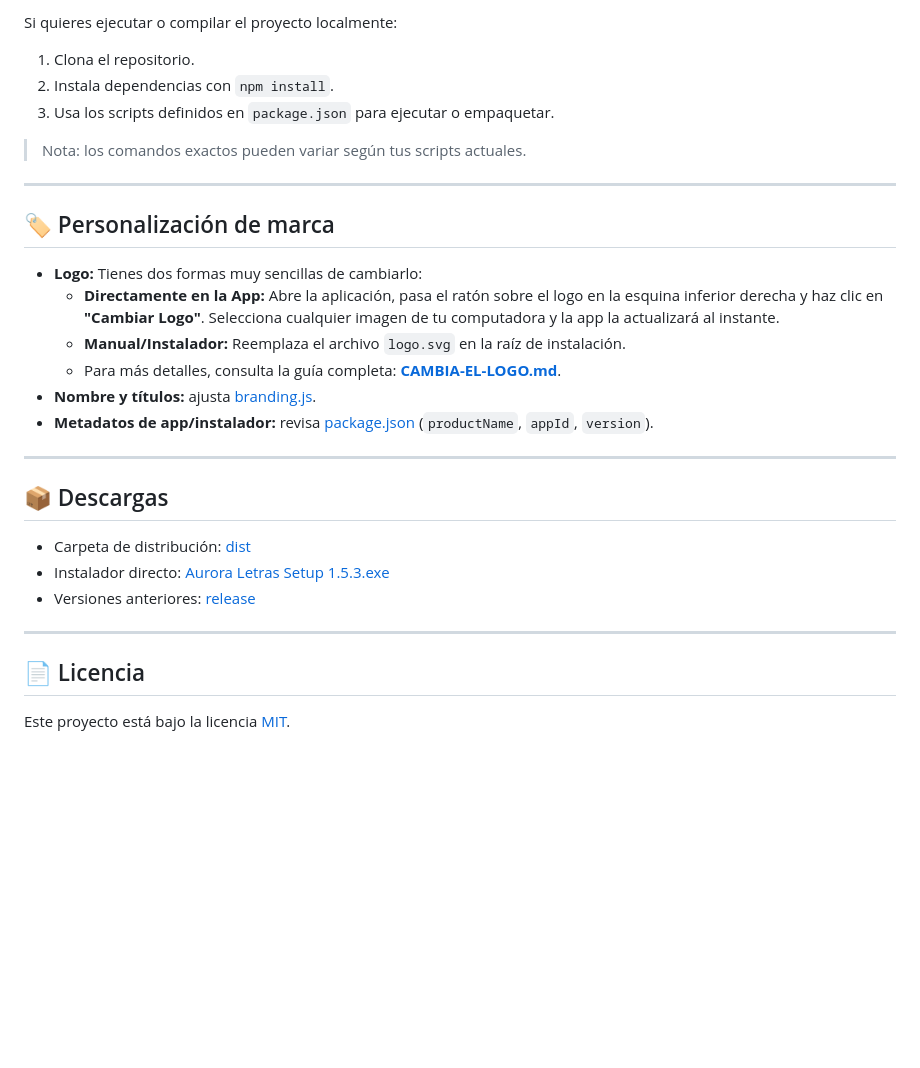
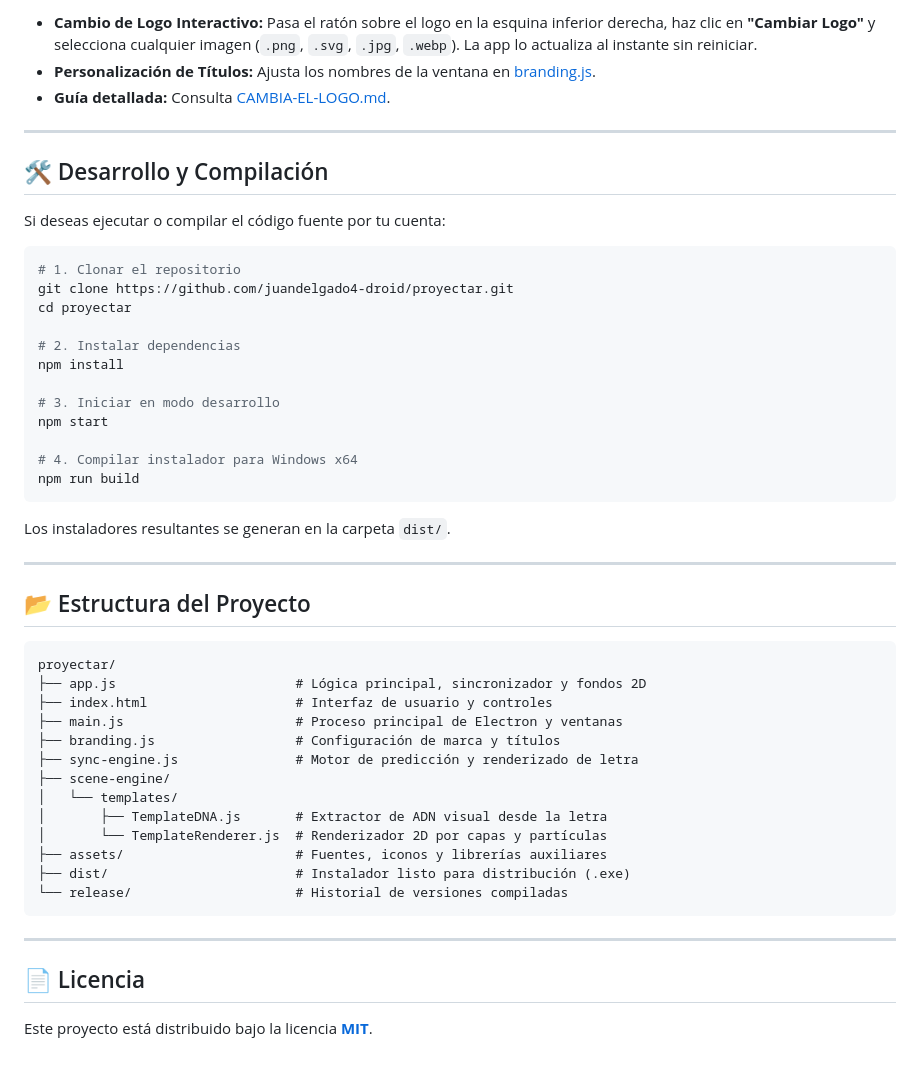
Before and after one commit to juandelgado4-droid/proyectar, a Markdown page: README.md, the part around one of its changes. Drawn GitHub-style; blank space fills up the shorter version.

````diff
--- a/README.md
+++ b/README.md
@@ -60,33 +80,53 @@ En **Escena IA**, el boton **Audio reactivo** abre el selector del sistema. Comp
 
-Si quieres ejecutar o compilar el proyecto localmente:
-
-1. Clona el repositorio.
-2. Instala dependencias con `npm install`.
-3. Usa los scripts definidos en `package.json` para ejecutar o empaquetar.
-
-> Nota: los comandos exactos pueden variar según tus scripts actuales.
+- **Cambio de Logo Interactivo:** Pasa el ratón sobre el logo en la esquina inferior derecha, haz clic en **"Cambiar Logo"** y selecciona cualquier imagen (`.png`, `.svg`, `.jpg`, `.webp`). La app lo actualiza al instante sin reiniciar.
+- **Personalización de Títulos:** Ajusta los nombres de la ventana en [branding.js](branding.js).
+- **Guía detallada:** Consulta [CAMBIA-EL-LOGO.md](CAMBIA-EL-LOGO.md).
 
 ---
 
-## 🏷️ Personalización de marca
+## 🛠️ Desarrollo y Compilación
 
-- **Logo:** Tienes dos formas muy sencillas de cambiarlo:
-  - **Directamente en la App:** Abre la aplicación, pasa el ratón sobre el logo en la esquina inferior derecha y haz clic en **"Cambiar Logo"**. Selecciona cualquier imagen de tu computadora y la app la actualizará al instante.
-  - **Manual/Instalador:** Reemplaza el archivo `logo.svg` en la raíz de instalación.
-  - Para más detalles, consulta la guía completa: **[CAMBIA-EL-LOGO.md](CAMBIA-EL-LOGO.md)**.
-- **Nombre y títulos:** ajusta [branding.js](branding.js).
-- **Metadatos de app/instalador:** revisa [package.json](package.json) (`productName`, `appId`, `version`).
+Si deseas ejecutar o compilar el código fuente por tu cuenta:
+
+```bash
+# 1. Clonar el repositorio
+git clone https://github.com/juandelgado4-droid/proyectar.git
+cd proyectar
+
+# 2. Instalar dependencias
+npm install
+
+# 3. Iniciar en modo desarrollo
+npm start
+
+# 4. Compilar instalador para Windows x64
+npm run build
+```
+
+Los instaladores resultantes se generan en la carpeta `dist/`.
 
 ---
 
-## 📦 Descargas
+## 📂 Estructura del Proyecto
 
-- Carpeta de distribución: [dist](./dist/)
-- Instalador directo: [Aurora Letras Setup 1.5.3.exe](./dist/Aurora%20Letras%20Setup%201.5.3.exe)
-- Versiones anteriores: [release](./release/)
+```
+proyectar/
+├── app.js                       # Lógica principal, sincronizador y fondos 2D
+├── index.html                   # Interfaz de usuario y controles
+├── main.js                      # Proceso principal de Electron y ventanas
+├── branding.js                  # Configuración de marca y títulos
+├── sync-engine.js               # Motor de predicción y renderizado de letra
+├── scene-engine/
+│   └── templates/
+│       ├── TemplateDNA.js       # Extractor de ADN visual desde la letra
+│       └── TemplateRenderer.js  # Renderizador 2D por capas y partículas
+├── assets/                      # Fuentes, iconos y librerías auxiliares
+├── dist/                        # Instalador listo para distribución (.exe)
+└── release/                     # Historial de versiones compiladas
+```
 
 ---
 
 ## 📄 Licencia
 
-Este proyecto está bajo la licencia [MIT](./LICENSE).
+Este proyecto está distribuido bajo la licencia **[MIT](./LICENSE)**.
````
Also changed, not shown: other parts of README.md (+53 -33 lines).
